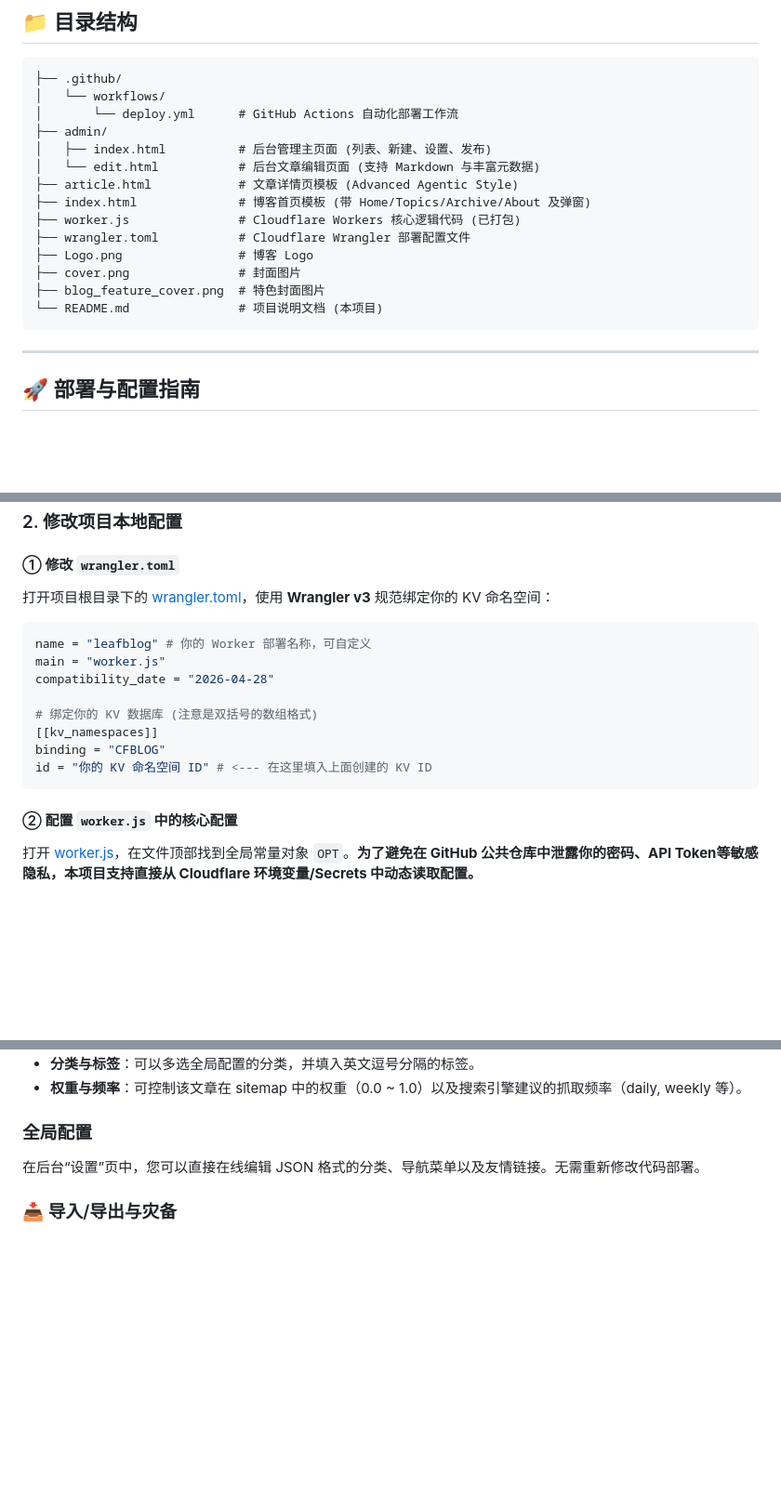
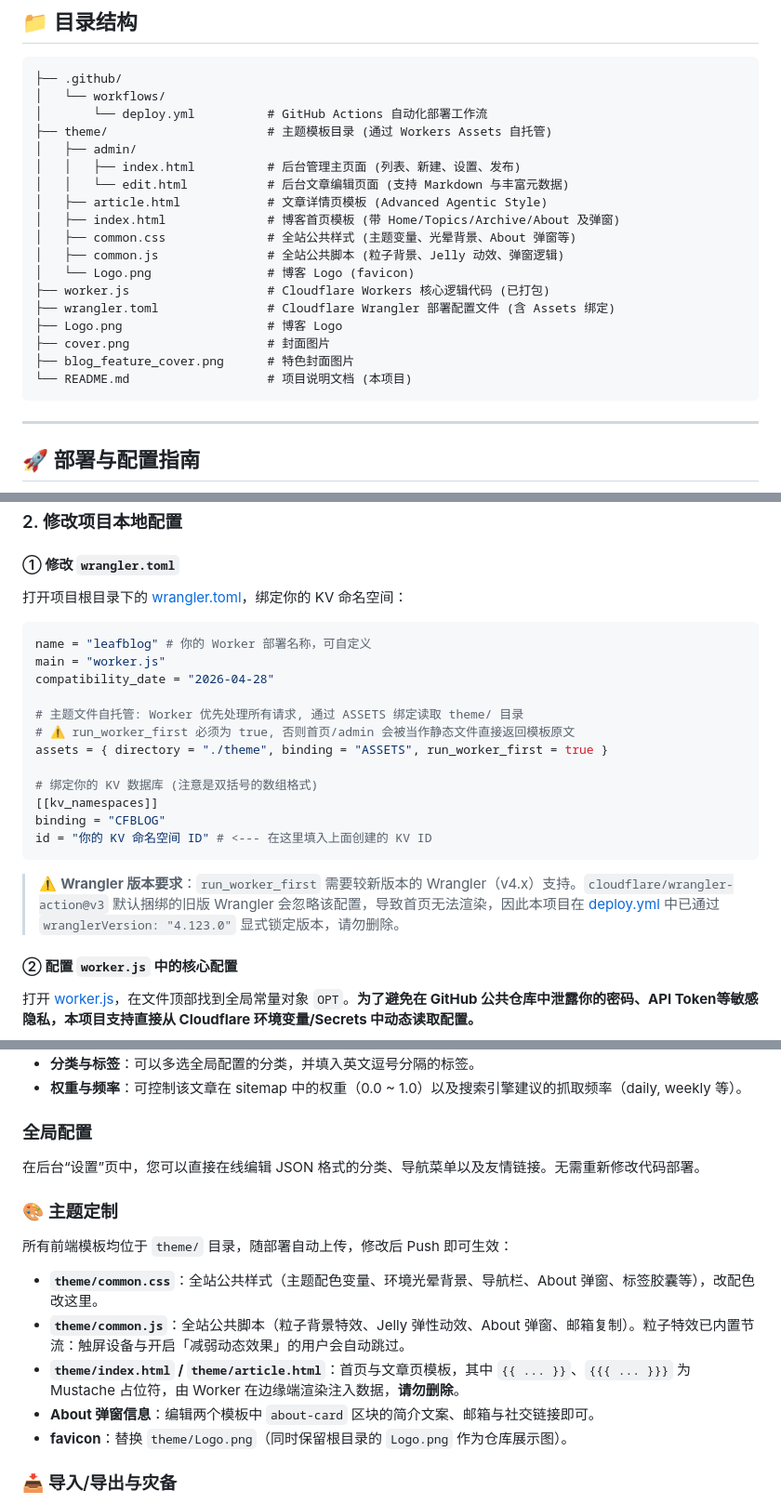
Before and after one commit to Fallenleaf-hub/My-blog-theme, a Markdown page: README.md, 3 parts joined by grey strips. Shown at 93% size. GitHub-like rendering; blank space fills up the shorter version.

Commit message:
chore(theme): 将主题模板迁移至 theme/ 目录实现自托管
- 主题模板迁移至 theme/ 目录，通过 Cloudflare Workers Assets 自托管
- 修改 wrangler.toml，新增 assets 绑定配置并启用 run_worker_first 模式
- 更新 README 说明自托管优势及部署流程
- worker.js 配置调整，themeURL 作为 GitHub raw 备用地址
- GitHub Actions 部署工作流锁定 Wrangler 版本为 v4 以支持新特性
- 增加部署后缓存清理指引，保障页面更新及时生效
- 详细描述主题定制及前端模板内容，方便用户定制与维护

````diff
--- a/README.md
+++ b/README.md
@@ -38,18 +40,22 @@
 ```text
 ├── .github/
 │   └── workflows/
-│       └── deploy.yml      # GitHub Actions 自动化部署工作流
-├── admin/
-│   ├── index.html          # 后台管理主页面 (列表、新建、设置、发布)
-│   └── edit.html           # 后台文章编辑页面 (支持 Markdown 与丰富元数据)
-├── article.html            # 文章详情页模板 (Advanced Agentic Style)
-├── index.html              # 博客首页模板 (带 Home/Topics/Archive/About 及弹窗)
-├── worker.js               # Cloudflare Workers 核心逻辑代码 (已打包)
-├── wrangler.toml           # Cloudflare Wrangler 部署配置文件
-├── Logo.png                # 博客 Logo
-├── cover.png               # 封面图片
-├── blog_feature_cover.png  # 特色封面图片
-└── README.md               # 项目说明文档 (本项目)
+│       └── deploy.yml          # GitHub Actions 自动化部署工作流
+├── theme/                      # 主题模板目录 (通过 Workers Assets 自托管)
+│   ├── admin/
+│   │   ├── index.html          # 后台管理主页面 (列表、新建、设置、发布)
+│   │   └── edit.html           # 后台文章编辑页面 (支持 Markdown 与丰富元数据)
+│   ├── article.html            # 文章详情页模板 (Advanced Agentic Style)
+│   ├── index.html              # 博客首页模板 (带 Home/Topics/Archive/About 及弹窗)
+│   ├── common.css              # 全站公共样式 (主题变量、光晕背景、About 弹窗等)
+│   ├── common.js               # 全站公共脚本 (粒子背景、Jelly 动效、弹窗逻辑)
+│   └── Logo.png                # 博客 Logo (favicon)
+├── worker.js                   # Cloudflare Workers 核心逻辑代码 (已打包)
+├── wrangler.toml               # Cloudflare Wrangler 部署配置文件 (含 Assets 绑定)
+├── Logo.png                    # 博客 Logo
+├── cover.png                   # 封面图片
+├── blog_feature_cover.png      # 特色封面图片
+└── README.md                   # 项目说明文档 (本项目)
 ```
 
 ---
@@ -67,17 +73,23 @@
 ### 2. 修改项目本地配置
 
 #### ① 修改 `wrangler.toml`
-打开项目根目录下的 [wrangler.toml](file:///c:/Users/Fallenleaf/Desktop/Blog-theme/My-blog-theme/wrangler.toml)，使用 **Wrangler v3** 规范绑定你的 KV 命名空间：
+打开项目根目录下的 [wrangler.toml](file:///c:/Users/Fallenleaf/Desktop/Blog-theme/My-blog-theme/wrangler.toml)，绑定你的 KV 命名空间：
 ```toml
 name = "leafblog" # 你的 Worker 部署名称，可自定义
 main = "worker.js"
 compatibility_date = "2026-04-28"
+
+# 主题文件自托管: Worker 优先处理所有请求, 通过 ASSETS 绑定读取 theme/ 目录
+# ⚠️ run_worker_first 必须为 true, 否则首页/admin 会被当作静态文件直接返回模板原文
+assets = { directory = "./theme", binding = "ASSETS", run_worker_first = true }
 
 # 绑定你的 KV 数据库 (注意是双括号的数组格式)
 [[kv_namespaces]]
 binding = "CFBLOG"
 id = "你的 KV 命名空间 ID" # <--- 在这里填入上面创建的 KV ID
 ```
+
+> ⚠️ **Wrangler 版本要求**：`run_worker_first` 需要较新版本的 Wrangler（v4.x）支持。`cloudflare/wrangler-action@v3` 默认捆绑的旧版 Wrangler 会忽略该配置，导致首页无法渲染，因此本项目在 [deploy.yml](file:///c:/Users/Fallenleaf/Desktop/Blog-theme/My-blog-theme/.github/workflows/deploy.yml) 中已通过 `wranglerVersion: "4.123.0"` 显式锁定版本，请勿删除。
 
 #### ② 配置 `worker.js` 中的核心配置
 打开 [worker.js](file:///c:/Users/Fallenleaf/Desktop/Blog-theme/My-blog-theme/worker.js)，在文件顶部找到全局常量对象 `OPT`。**为了避免在 GitHub 公共仓库中泄露你的密码、API Token等敏感隐私，本项目支持直接从 Cloudflare 环境变量/Secrets 中动态读取配置。**
@@ -140,6 +159,15 @@ id = "你的 KV 命名空间 ID" # <--- 在这里填入上面创建的 KV ID
 
 ### 全局配置
 在后台“设置”页中，您可以直接在线编辑 JSON 格式的分类、导航菜单以及友情链接。无需重新修改代码部署。
+
+### 🎨 主题定制
+所有前端模板均位于 `theme/` 目录，随部署自动上传，修改后 Push 即可生效：
+
+- **`theme/common.css`**：全站公共样式（主题配色变量、环境光晕背景、导航栏、About 弹窗、标签胶囊等），改配色改这里。
+- **`theme/common.js`**：全站公共脚本（粒子背景特效、Jelly 弹性动效、About 弹窗、邮箱复制）。粒子特效已内置节流：触屏设备与开启「减弱动态效果」的用户会自动跳过。
+- **`theme/index.html` / `theme/article.html`**：首页与文章页模板，其中 `{{ ... }}`、`{{{ ... }}}` 为 Mustache 占位符，由 Worker 在边缘端渲染注入数据，**请勿删除**。
+- **About 弹窗信息**：编辑两个模板中 `about-card` 区块的简介文案、邮箱与社交链接即可。
+- **favicon**：替换 `theme/Logo.png`（同时保留根目录的 `Logo.png` 作为仓库展示图）。
 
 ### 📥 导入/导出与灾备
 - 在“设置”选项卡底部，支持将全站的所有 KV 数据（包括所有文章、分类、导航菜单、友情链接等）一键导出下载为 `cfblog-YYYY-MM-DD.json`。
````
Also changed, not shown: other parts of README.md (+12 -3 lines).
